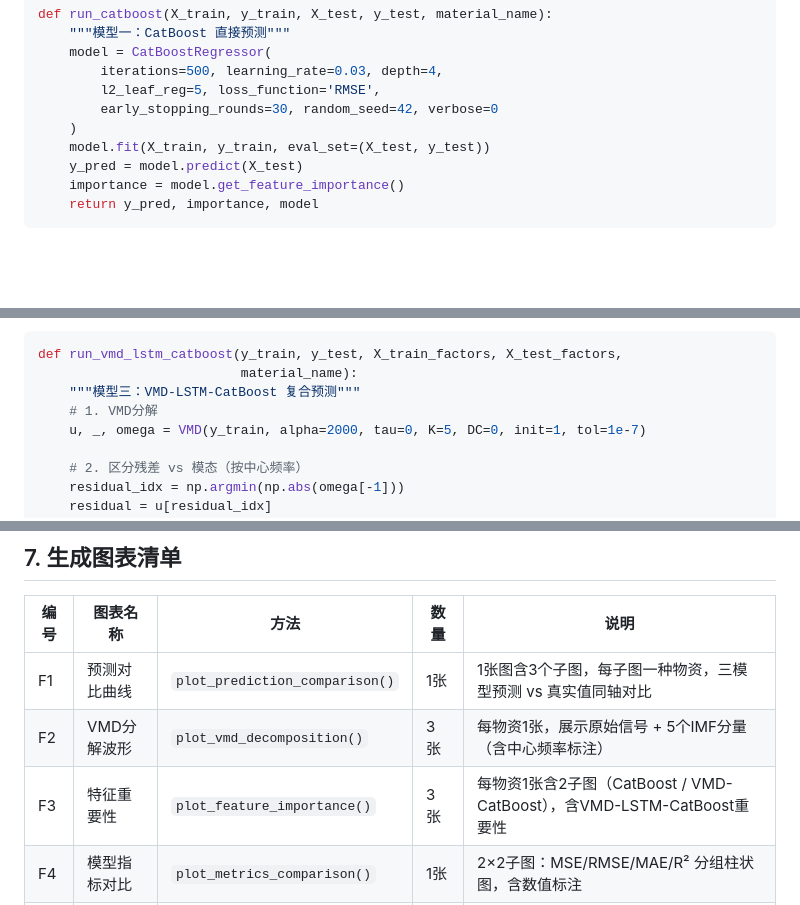
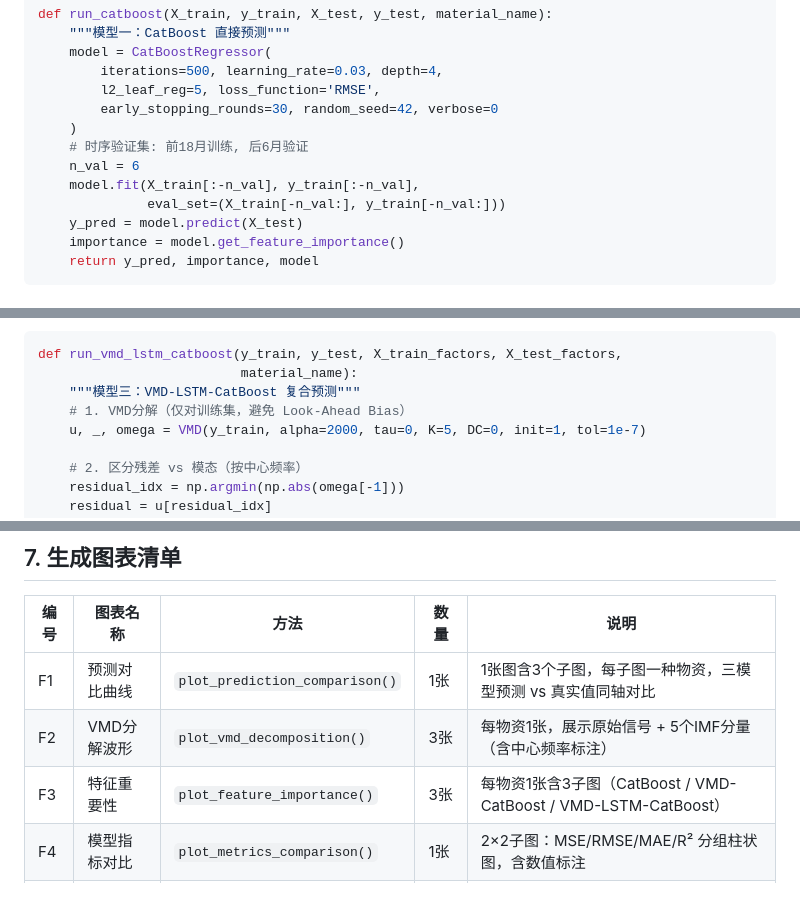
Before and after one commit to lilacseeking/vmd-catboost, a Markdown page: TECHNICAL_DESIGN.md, 3 parts joined by grey strips. Drawn GitHub-style; blank space fills up the shorter version.

```diff
--- a/TECHNICAL_DESIGN.md
+++ b/TECHNICAL_DESIGN.md
@@ -199,7 +199,10 @@ def run_catboost(X_train, y_train, X_test, y_test, material_name):
         l2_leaf_reg=5, loss_function='RMSE',
         early_stopping_rounds=30, random_seed=42, verbose=0
     )
-    model.fit(X_train, y_train, eval_set=(X_test, y_test))
+    # 时序验证集: 前18月训练, 后6月验证
+    n_val = 6
+    model.fit(X_train[:-n_val], y_train[:-n_val],
+              eval_set=(X_train[-n_val:], y_train[-n_val:]))
     y_pred = model.predict(X_test)
     importance = model.get_feature_importance()
     return y_pred, importance, model
@@ -276,7 +284,7 @@ Step 3: CatBoost融合
 def run_vmd_lstm_catboost(y_train, y_test, X_train_factors, X_test_factors,
                           material_name):
     """模型三：VMD-LSTM-CatBoost 复合预测"""
-    # 1. VMD分解
+    # 1. VMD分解（仅对训练集，避免 Look-Ahead Bias）
     u, _, omega = VMD(y_train, alpha=2000, tau=0, K=5, DC=0, init=1, tol=1e-7)
 
     # 2. 区分残差 vs 模态（按中心频率）
@@ -624,7 +633,7 @@ def evaluate_model(y_true, y_pred):
 |------|---------|------|------|------|
 | F1 | 预测对比曲线 | `plot_prediction_comparison()` | 1张 | 1张图含3个子图，每子图一种物资，三模型预测 vs 真实值同轴对比 |
 | F2 | VMD分解波形 | `plot_vmd_decomposition()` | 3张 | 每物资1张，展示原始信号 + 5个IMF分量（含中心频率标注） |
-| F3 | 特征重要性 | `plot_feature_importance()` | 3张 | 每物资1张含2子图（CatBoost / VMD-CatBoost），含VMD-LSTM-CatBoost重要性 |
+| F3 | 特征重要性 | `plot_feature_importance()` | 3张 | 每物资1张含3子图（CatBoost / VMD-CatBoost / VMD-LSTM-CatBoost） |
 | F4 | 模型指标对比 | `plot_metrics_comparison()` | 1张 | 2×2子图：MSE/RMSE/MAE/R² 分组柱状图，含数值标注 |
 | F5 | 评估汇总表 | `print_metrics_table()` | 控制台 | 控制台打印格式化的指标对比表 |
 | F6 | 指标JSON | `json.dump()` | 1文件 | `metrics_summary.json` 保存所有评估指标 |
```
Also changed, not shown: other parts of TECHNICAL_DESIGN.md (+18 -9 lines).
